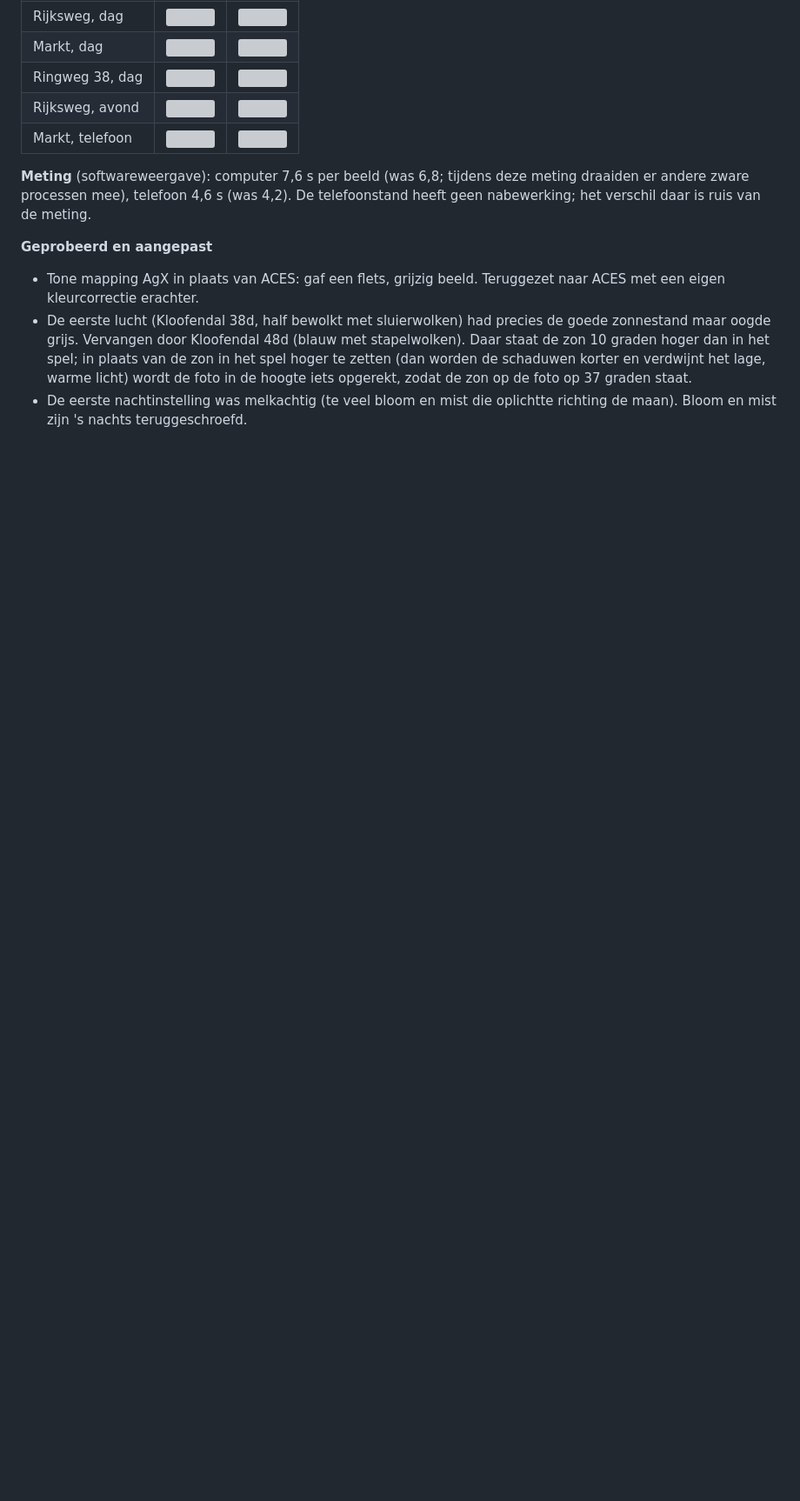
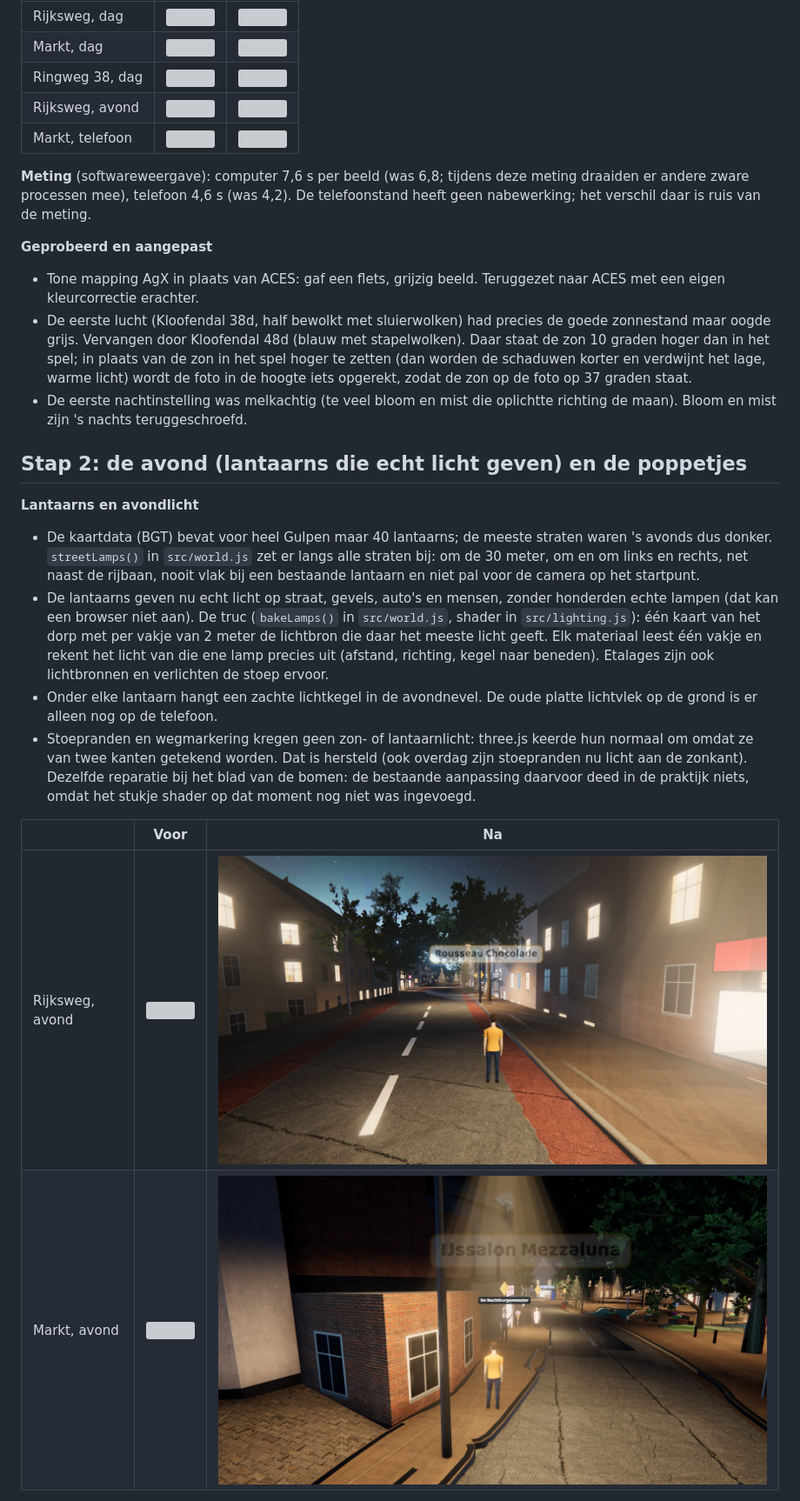
Before and after one commit to robberttenhorn/gulpen-game, a Markdown page: docs/hd/VERSLAG.md, the part around one of its changes. Shown at 87% size. Drawn GitHub-style; pictures changed too: docs/hd/stap2/computer-avond-markt.jpg (added), docs/hd/stap2/computer-avond-rijksweg.jpg (added); blank space fills up the shorter version; grey boxes are pictures that could not be loaded.

```diff
--- a/docs/hd/VERSLAG.md
+++ b/docs/hd/VERSLAG.md
@@ -61,3 +61,17 @@ Er is ook een test die alle missies kort naloopt (`tools/hd-missies.cjs`): naar
 - Tone mapping AgX in plaats van ACES: gaf een flets, grijzig beeld. Teruggezet naar ACES met een eigen kleurcorrectie erachter.
 - De eerste lucht (Kloofendal 38d, half bewolkt met sluierwolken) had precies de goede zonnestand maar oogde grijs. Vervangen door Kloofendal 48d (blauw met stapelwolken). Daar staat de zon 10 graden hoger dan in het spel; in plaats van de zon in het spel hoger te zetten (dan worden de schaduwen korter en verdwijnt het lage, warme licht) wordt de foto in de hoogte iets opgerekt, zodat de zon op de foto op 37 graden staat.
 - De eerste nachtinstelling was melkachtig (te veel bloom en mist die oplichtte richting de maan). Bloom en mist zijn 's nachts teruggeschroefd.
+
+## Stap 2: de avond (lantaarns die echt licht geven) en de poppetjes
+
+**Lantaarns en avondlicht**
+- De kaartdata (BGT) bevat voor heel Gulpen maar 40 lantaarns; de meeste straten waren 's avonds dus donker. `streetLamps()` in `src/world.js` zet er langs alle straten bij: om de 30 meter, om en om links en rechts, net naast de rijbaan, nooit vlak bij een bestaande lantaarn en niet pal voor de camera op het startpunt.
+- De lantaarns geven nu echt licht op straat, gevels, auto's en mensen, zonder honderden echte lampen (dat kan een browser niet aan). De truc (`bakeLamps()` in `src/world.js`, shader in `src/lighting.js`): één kaart van het dorp met per vakje van 2 meter de lichtbron die daar het meeste licht geeft. Elk materiaal leest één vakje en rekent het licht van die ene lamp precies uit (afstand, richting, kegel naar beneden). Etalages zijn ook lichtbronnen en verlichten de stoep ervoor.
+- Onder elke lantaarn hangt een zachte lichtkegel in de avondnevel. De oude platte lichtvlek op de grond is er alleen nog op de telefoon.
+- Stoepranden en wegmarkering kregen geen zon- of lantaarnlicht: three.js keerde hun normaal om omdat ze van twee kanten getekend worden. Dat is hersteld (ook overdag zijn stoepranden nu licht aan de zonkant). Dezelfde reparatie bij het blad van de bomen: de bestaande aanpassing daarvoor deed in de praktijk niets, omdat het stukje shader op dat moment nog niet was ingevoegd.
+
+| | Voor | Na |
+| --- | --- | --- |
+| Rijksweg, avond | ![](voor/computer-avond-rijksweg.jpg) | ![](stap2/computer-avond-rijksweg.jpg) |
+| Markt, avond | ![](voor/computer-avond-markt.jpg) | ![](stap2/computer-avond-markt.jpg) |
+
```
Also changed, not shown: other parts of docs/hd/VERSLAG.md (+18 -0 lines), docs/hd/stap2/computer-dag-tuin38.jpg (added), 3 other files.
